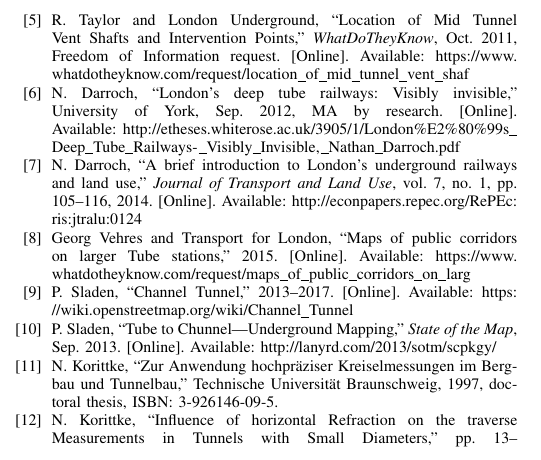
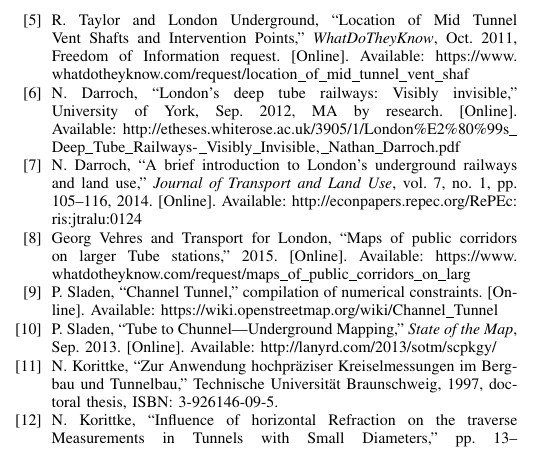
Before and after one commit to sladen/channel-tunnel, a LaTeX paper (sladen-eol2017-tunnels.tex): part of one column of page 2 of 3, cut so that both start at the same text. Compiled offline with pdfLaTeX.

Commit message:
compilation of numerical constraints

```diff
--- a/sladen-eol2017-tunnels.tex
+++ b/sladen-eol2017-tunnels.tex
@@ -154,6 +154,7 @@
   title = {{Channel Tunnel}},
   journal = {{{OpenStreetMap}} wiki},
   url = {https://wiki.openstreetmap.org/wiki/Channel_Tunnel},
+  note = {Compilation of numerical constraints}
   year = {2013--2017},
 }
 
```
